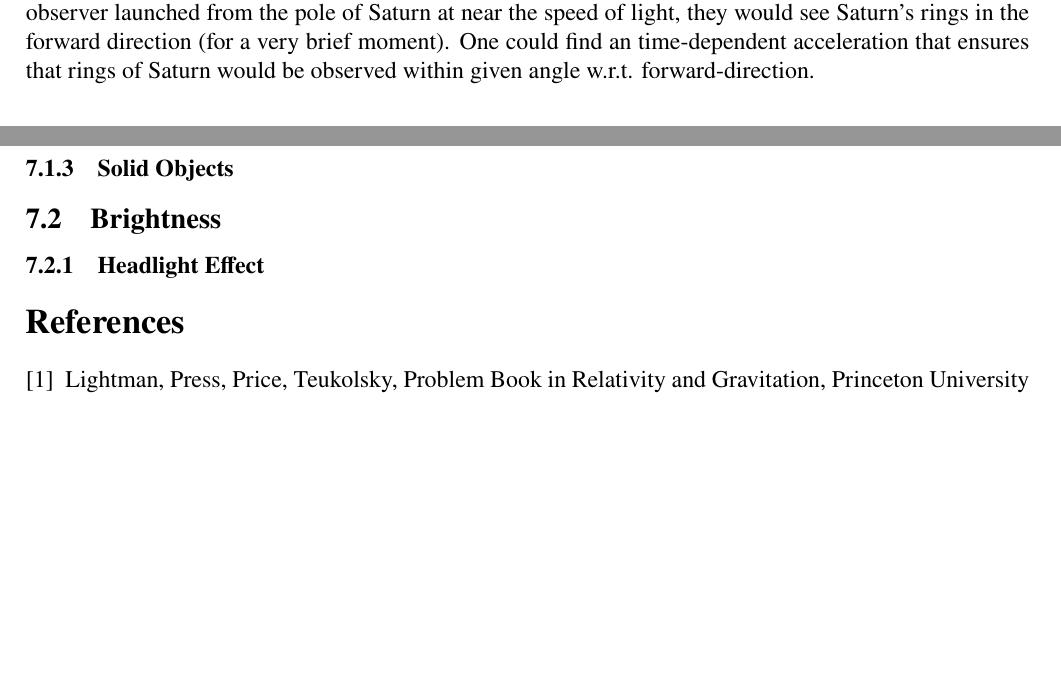
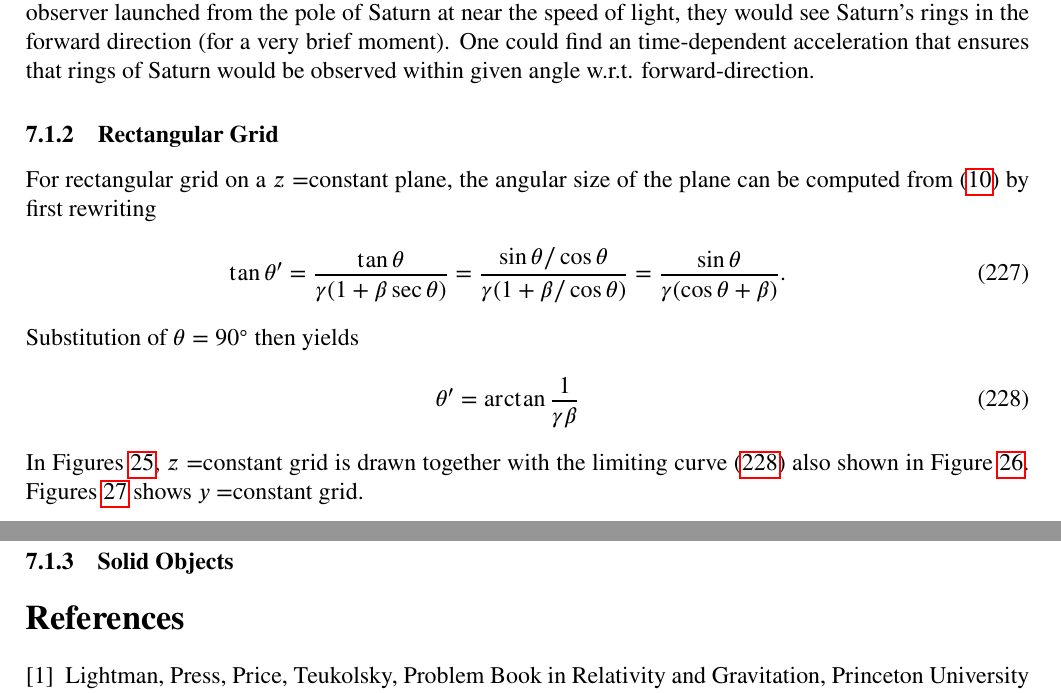
Before and after one commit to vsr83/notes, a LaTeX document (2512_observer_motion/motion.tex): two parts of pages 36 and 41 of 41 before the commit and two parts of pages 36 and 43 of 43 after it, joined at a grey line, cut so that both start at the same text, the shorter picture padded with empty space. Compiled offline with pdfLaTeX.

Commit message:
Progress commit

```diff
--- a/2512_observer_motion/motion.tex
+++ b/2512_observer_motion/motion.tex
@@ -2709,6 +2709,27 @@ in the forward direction (for a very brief moment). One could find an
 time-dependent acceleration that ensures that rings of Saturn would be observed
 within given angle w.r.t. forward-direction.
 
+\subsubsection{Rectangular Grid}
+For rectangular grid on a $z=$constant plane, the angular size of the plane can be
+computed from $(\ref{eq:relativistic_aberration})$ by first rewriting
+\begin {eqnarray}
+    \tan\theta'
+    =
+    \frac{\tan\theta}{\gamma(1 + \beta\sec\theta)}
+    =
+    \frac{\sin\theta/\cos\theta}{\gamma(1 + \beta/\cos\theta)}
+    =
+    \frac{\sin\theta}{\gamma(\cos\theta + \beta)}.
+\end {eqnarray}
+Substitution of $\theta=90^\circ$ then yields
+\begin {eqnarray}
+    \label{eq:plane_aberration_limit}
+    \theta' = \arctan\frac{1}{\gamma\beta}
+\end {eqnarray}
+In Figures \ref{fig:rectangular_grid_z}, $z=$constant grid is drawn together with the limiting curve
+$(\ref{eq:plane_aberration_limit})$ also shown in Figure \ref{fig:plane_aberration_limit}.
+Figures \ref{fig:rectangular_grid_y} shows $y=$constant grid.
+
 \newgeometry{left=1cm,bottom=0.1cm,top=0.1cm,right=1cm}
 \begin {figure}
   \begin {center}
```
Also changed, not shown: 2512_observer_motion/fig/plane_aberration_limit.eps (added), 2512_observer_motion/motion.pdf, 2512_observer_motion/motion.tex (30 more changed lines), 2 other files.
